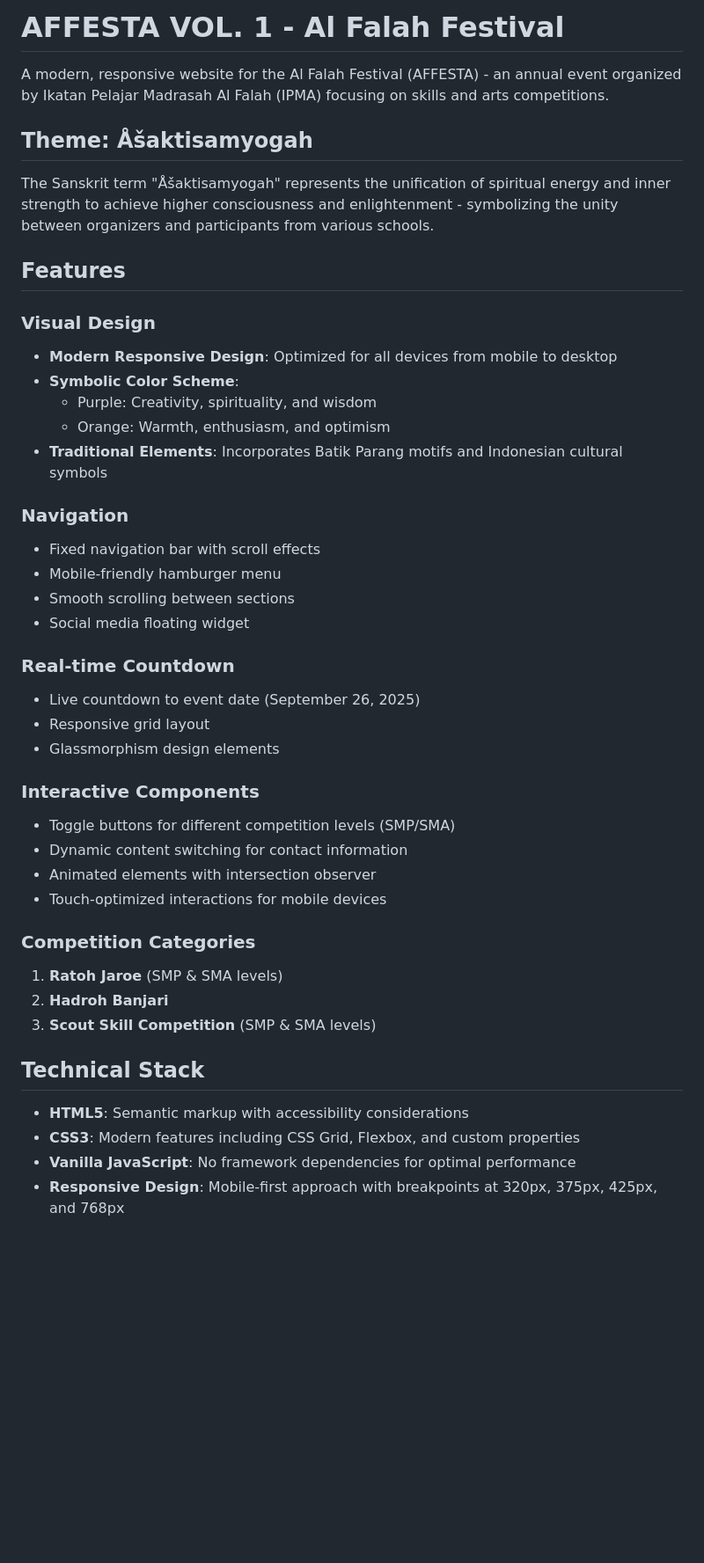
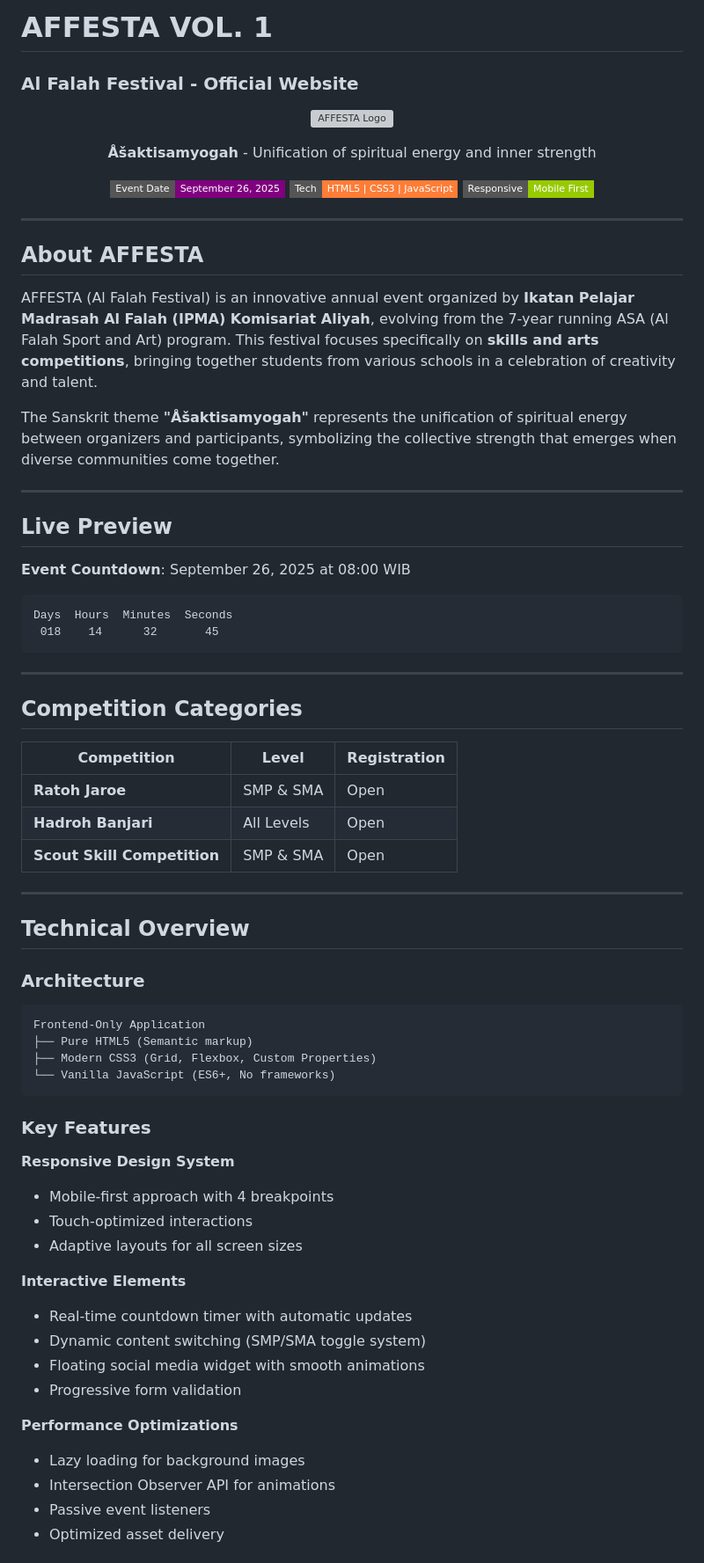
Before and after one commit to MQSTH/affesta.com, a Markdown page: README.md, the part around one of its changes. Shown at 88% size. Rendered like a GitHub page; badges without logos; blank space fills up the shorter version; grey boxes are pictures that could not be loaded.

````diff
--- a/README.md
+++ b/README.md
@@ -1,45 +1,77 @@
-# AFFESTA VOL. 1 - Al Falah Festival
+# AFFESTA VOL. 1
+### Al Falah Festival - Official Website
 
-A modern, responsive website for the Al Falah Festival (AFFESTA) - an annual event organized by Ikatan Pelajar Madrasah Al Falah (IPMA) focusing on skills and arts competitions.
+<p align="center">
+  <img src="[https://via.placeholder.com/400x200/AA00F9/FFFFFF?text=AFFESTA+VOL.1](https://raw.githubusercontent.com/MQSTH/affesta.com/refs/heads/main/style/img/logo/lg_n_bg.png)" alt="AFFESTA Logo" width="400">
+</p>
 
-## Theme: Åšaktisamyogah
+<p align="center">
+  <strong>Åšaktisamyogah</strong> - Unification of spiritual energy and inner strength
+</p>
 
-The Sanskrit term "Åšaktisamyogah" represents the unification of spiritual energy and inner strength to achieve higher consciousness and enlightenment - symbolizing the unity between organizers and participants from various schools.
+<p align="center">
+  <img src="https://img.shields.io/badge/Event%20Date-September%2026,%202025-purple?style=flat-square" alt="Event Date">
+  <img src="https://img.shields.io/badge/Tech-HTML5%20|%20CSS3%20|%20JavaScript-orange?style=flat-square" alt="Technology Stack">
+  <img src="https://img.shields.io/badge/Responsive-Mobile%20First-green?style=flat-square" alt="Responsive Design">
+</p>
 
-## Features
+---
 
-### Visual Design
-- **Modern Responsive Design**: Optimized for all devices from mobile to desktop
-- **Symbolic Color Scheme**:
-  - Purple: Creativity, spirituality, and wisdom
-  - Orange: Warmth, enthusiasm, and optimism
-- **Traditional Elements**: Incorporates Batik Parang motifs and Indonesian cultural symbols
+## About AFFESTA
 
-### Navigation
-- Fixed navigation bar with scroll effects
-- Mobile-friendly hamburger menu
-- Smooth scrolling between sections
-- Social media floating widget
+AFFESTA (Al Falah Festival) is an innovative annual event organized by **Ikatan Pelajar Madrasah Al Falah (IPMA) Komisariat Aliyah**, evolving from the 7-year running ASA (Al Falah Sport and Art) program. This festival focuses specifically on **skills and arts competitions**, bringing together students from various schools in a celebration of creativity and talent.
 
-### Real-time Countdown
-- Live countdown to event date (September 26, 2025)
-- Responsive grid layout
-- Glassmorphism design elements
+The Sanskrit theme **"Åšaktisamyogah"** represents the unification of spiritual energy between organizers and participants, symbolizing the collective strength that emerges when diverse communities come together.
 
-### Interactive Components
-- Toggle buttons for different competition levels (SMP/SMA)
-- Dynamic content switching for contact information
-- Animated elements with intersection observer
-- Touch-optimized interactions for mobile devices
+---
 
-### Competition Categories
-1. **Ratoh Jaroe** (SMP & SMA levels)
-2. **Hadroh Banjari**
-3. **Scout Skill Competition** (SMP & SMA levels)
+## Live Preview
 
-## Technical Stack
+**Event Countdown**: September 26, 2025 at 08:00 WIB
 
-- **HTML5**: Semantic markup with accessibility considerations
-- **CSS3**: Modern features including CSS Grid, Flexbox, and custom properties
-- **Vanilla JavaScript**: No framework dependencies for optimal performance
-- **Responsive Design**: Mobile-first approach with breakpoints at 320px, 375px, 425px, and 768px
+```
+Days  Hours  Minutes  Seconds
+ 018    14      32       45
+```
+
+---
+
+## Competition Categories
+
+| Competition | Level | Registration |
+|-------------|--------|--------------|
+| **Ratoh Jaroe** | SMP & SMA | Open |
+| **Hadroh Banjari** | All Levels | Open |
+| **Scout Skill Competition** | SMP & SMA | Open |
+
+---
+
+## Technical Overview
+
+### Architecture
+```
+Frontend-Only Application
+├── Pure HTML5 (Semantic markup)
+├── Modern CSS3 (Grid, Flexbox, Custom Properties)
+└── Vanilla JavaScript (ES6+, No frameworks)
+```
+
+### Key Features
+
+**Responsive Design System**
+- Mobile-first approach with 4 breakpoints
+- Touch-optimized interactions
+- Adaptive layouts for all screen sizes
+
+**Interactive Elements**
+- Real-time countdown timer with automatic updates
+- Dynamic content switching (SMP/SMA toggle system)
+- Floating social media widget with smooth animations
+- Progressive form validation
+
+**Performance Optimizations**
+- Lazy loading for background images
+- Intersection Observer API for animations
+- Passive event listeners
+- Optimized asset delivery
+
````
Also changed, not shown: other parts of README.md (+166 -99 lines).
